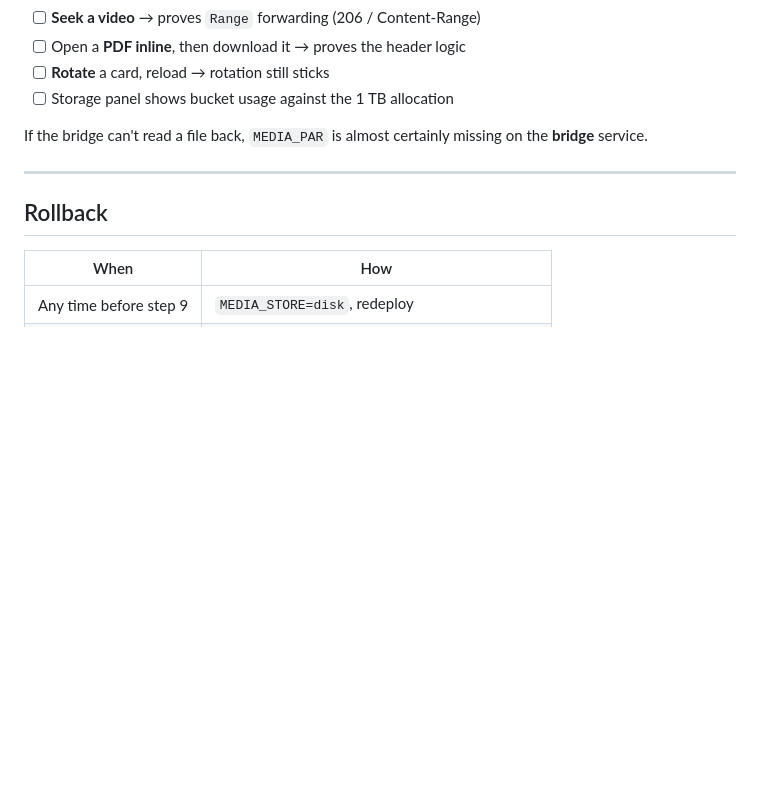
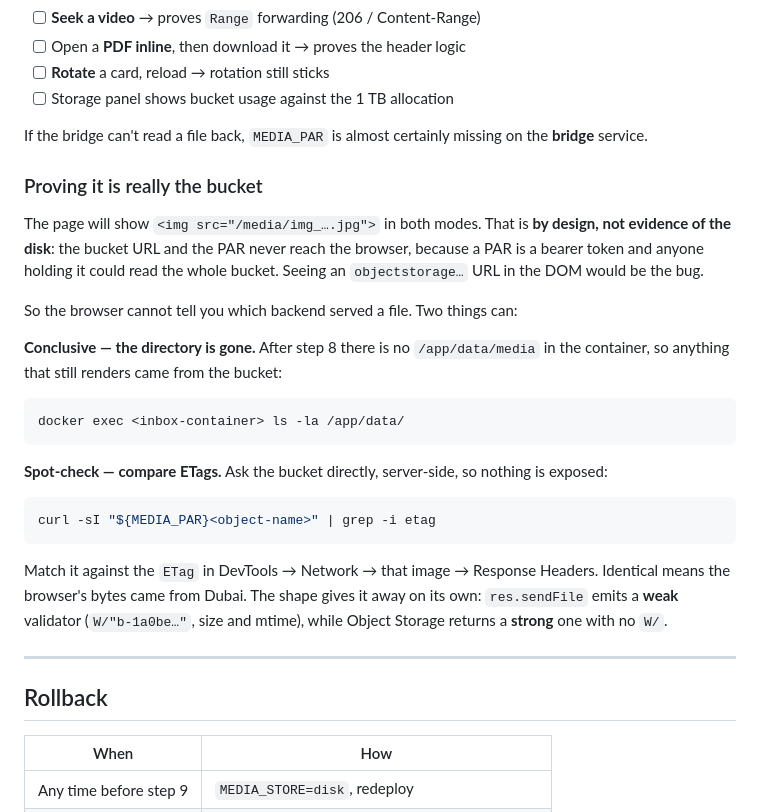
Before and after one commit to gulamdyer/Support-Desk, a Markdown page: OCI-MIGRATION.md, the part around the change. Drawn GitHub-style; blank space fills up the shorter version.

Commit message:
Say how to prove attachments come from the bucket
The page renders /media/img_….jpg in both modes, so the browser cannot tell you
which backend served a file — and that sameness is the point, since the PAR is
a bearer token that must never reach a page. Seeing an objectstorage URL in the
DOM would be the bug, not the proof.

Record the two checks that do distinguish them: the media directory is gone
after the rename, so anything still rendering came from the bucket; and a
strong ETag from Object Storage against the weak one res.sendFile emits.

Co-Authored-By: Claude Opus 5 <noreply@anthropic.com>
Claude-Session: https://claude.ai/code/session_01LJKWJXn2bdrqGv1pLn4ofW

````diff
--- a/OCI-MIGRATION.md
+++ b/OCI-MIGRATION.md
@@ -309,6 +309,35 @@ One per chokepoint — anything less isn't a real test.
 If the bridge can't read a file back, `MEDIA_PAR` is almost certainly missing on
 the **bridge** service.
 
+### Proving it is really the bucket
+
+The page will show `<img src="/media/img_….jpg">` in both modes. That is **by
+design, not evidence of the disk**: the bucket URL and the PAR never reach the
+browser, because a PAR is a bearer token and anyone holding it could read the
+whole bucket. Seeing an `objectstorage…` URL in the DOM would be the bug.
+
+So the browser cannot tell you which backend served a file. Two things can:
+
+**Conclusive — the directory is gone.** After step 8 there is no
+`/app/data/media` in the container, so anything that still renders came from
+the bucket:
+
+```bash
+docker exec <inbox-container> ls -la /app/data/
+```
+
+**Spot-check — compare ETags.** Ask the bucket directly, server-side, so
+nothing is exposed:
+
+```bash
+curl -sI "${MEDIA_PAR}<object-name>" | grep -i etag
+```
+
+Match it against the `ETag` in DevTools → Network → that image → Response
+Headers. Identical means the browser's bytes came from Dubai. The shape gives
+it away on its own: `res.sendFile` emits a **weak** validator (`W/"b-1a0be…"`,
+size and mtime), while Object Storage returns a **strong** one with no `W/`.
+
 ---
 
 ## Rollback
````
